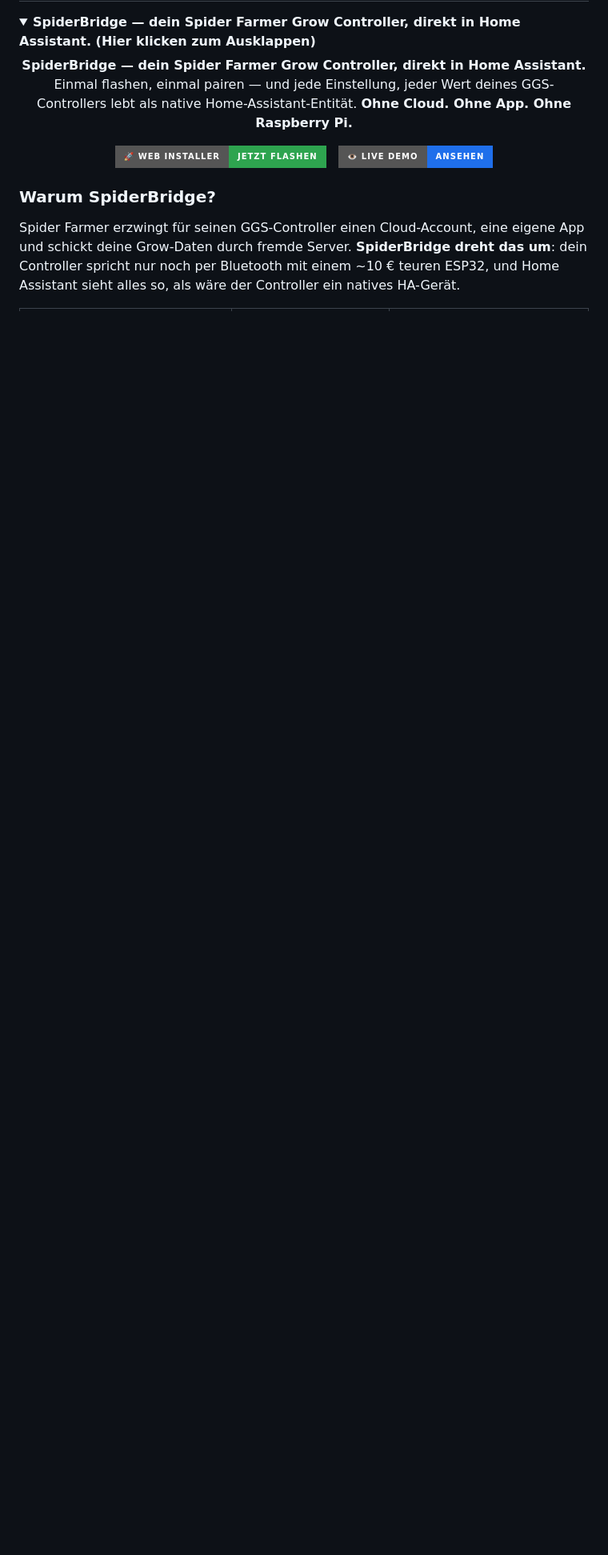
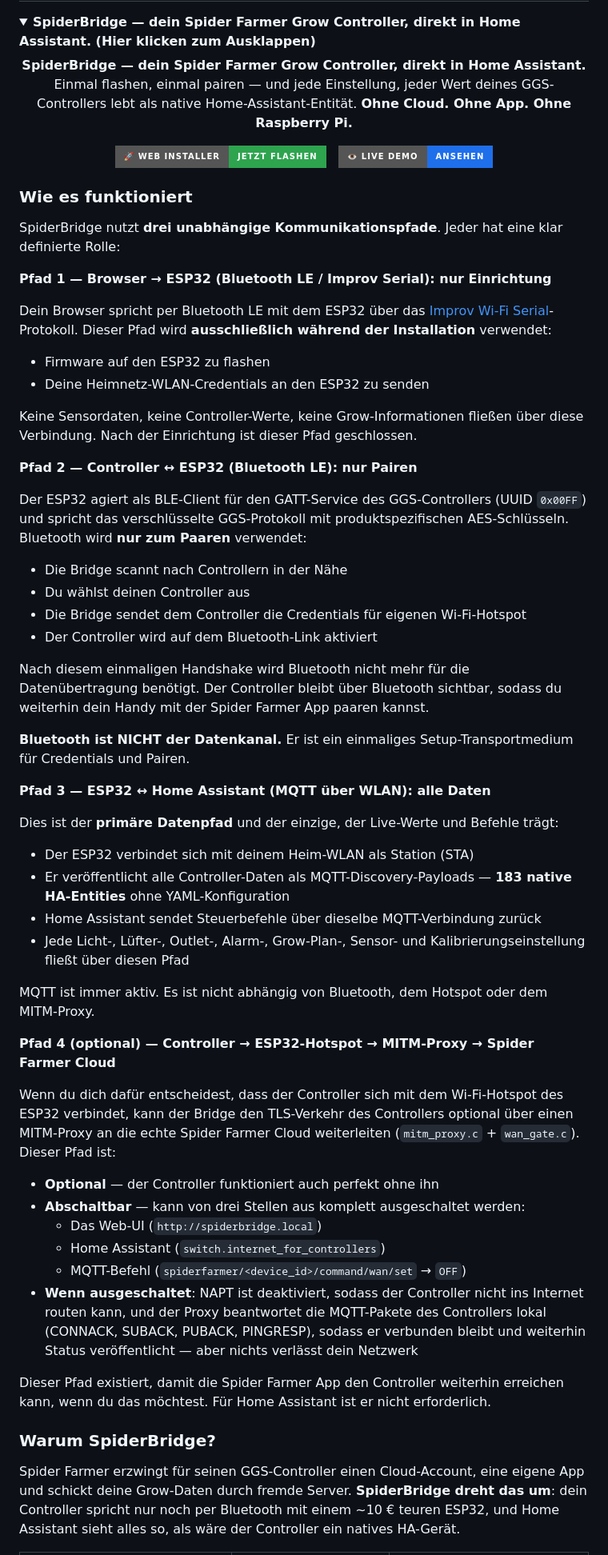
Before and after one commit to matthias1232/spider-farmer-homeassistant, a Markdown page: README.md, the part around one of its changes. Shown at 80% size. Drawn GitHub-style; folded sections open; badges without logos; blank space fills up the shorter version.

Commit message:
Expand and move How it works section to the top of the README

```diff
--- a/README.md
+++ b/README.md
@@ -572,6 +607,56 @@ this ESP32 port is based on, and it is publicly available there:
   <a href="https://matthias1232.github.io/spider-farmer-homeassistant/demo/"><img src="https://img.shields.io/badge/👁️_Live_Demo-Ansehen-1f6feb?style=for-the-badge" alt="Live Demo"></a>
 </p>
 
+### Wie es funktioniert
+
+SpiderBridge nutzt **drei unabhängige Kommunikationspfade**. Jeder hat eine klar definierte Rolle:
+
+**Pfad 1 — Browser → ESP32 (Bluetooth LE / Improv Serial): nur Einrichtung**
+
+Dein Browser spricht per Bluetooth LE mit dem ESP32 über das [Improv Wi-Fi Serial](https://www.improv-wifi.com/serial/)-Protokoll. Dieser Pfad wird **ausschließlich während der Installation** verwendet:
+
+- Firmware auf den ESP32 zu flashen
+- Deine Heimnetz-WLAN-Credentials an den ESP32 zu senden
+
+Keine Sensordaten, keine Controller-Werte, keine Grow-Informationen fließen über diese Verbindung. Nach der Einrichtung ist dieser Pfad geschlossen.
+
+**Pfad 2 — Controller ↔ ESP32 (Bluetooth LE): nur Pairen**
+
+Der ESP32 agiert als BLE-Client für den GATT-Service des GGS-Controllers (UUID `0x00FF`) und spricht das verschlüsselte GGS-Protokoll mit produktspezifischen AES-Schlüsseln. Bluetooth wird **nur zum Paaren** verwendet:
+
+- Die Bridge scannt nach Controllern in der Nähe
+- Du wählst deinen Controller aus
+- Die Bridge sendet dem Controller die Credentials für eigenen Wi-Fi-Hotspot
+- Der Controller wird auf dem Bluetooth-Link aktiviert
+
+Nach diesem einmaligen Handshake wird Bluetooth nicht mehr für die Datenübertragung benötigt. Der Controller bleibt über Bluetooth sichtbar, sodass du weiterhin dein Handy mit der Spider Farmer App paaren kannst.
+
+**Bluetooth ist NICHT der Datenkanal.** Er ist ein einmaliges Setup-Transportmedium für Credentials und Pairen.
+
+**Pfad 3 — ESP32 ↔ Home Assistant (MQTT über WLAN): alle Daten**
+
+Dies ist der **primäre Datenpfad** und der einzige, der Live-Werte und Befehle trägt:
+
+- Der ESP32 verbindet sich mit deinem Heim-WLAN als Station (STA)
+- Er veröffentlicht alle Controller-Daten als MQTT-Discovery-Payloads — **183 native HA-Entities** ohne YAML-Konfiguration
+- Home Assistant sendet Steuerbefehle über dieselbe MQTT-Verbindung zurück
+- Jede Licht-, Lüfter-, Outlet-, Alarm-, Grow-Plan-, Sensor- und Kalibrierungseinstellung fließt über diesen Pfad
+
+MQTT ist immer aktiv. Es ist nicht abhängig von Bluetooth, dem Hotspot oder dem MITM-Proxy.
+
+**Pfad 4 (optional) — Controller → ESP32-Hotspot → MITM-Proxy → Spider Farmer Cloud**
+
+Wenn du dich dafür entscheidest, dass der Controller sich mit dem Wi-Fi-Hotspot des ESP32 verbindet, kann der Bridge den TLS-Verkehr des Controllers optional über einen MITM-Proxy an die echte Spider Farmer Cloud weiterleiten (`mitm_proxy.c` + `wan_gate.c`). Dieser Pfad ist:
+
+- **Optional** — der Controller funktioniert auch perfekt ohne ihn
+- **Abschaltbar** — kann von drei Stellen aus komplett ausgeschaltet werden:
+  - Das Web-UI (`http://spiderbridge.local`)
+  - Home Assistant (`switch.internet_for_controllers`)
+  - MQTT-Befehl (`spiderfarmer/<device_id>/command/wan/set` → `OFF`)
+- **Wenn ausgeschaltet**: NAPT ist deaktiviert, sodass der Controller nicht ins Internet routen kann, und der Proxy beantwortet die MQTT-Pakete des Controllers lokal (CONNACK, SUBACK, PUBACK, PINGRESP), sodass er verbunden bleibt und weiterhin Status veröffentlicht — aber nichts verlässt dein Netzwerk
+
+Dieser Pfad existiert, damit die Spider Farmer App den Controller weiterhin erreichen kann, wenn du das möchtest. Für Home Assistant ist er nicht erforderlich.
+
 ### Warum SpiderBridge?
 
 Spider Farmer erzwingt für seinen GGS-Controller einen Cloud-Account, eine eigene App und schickt deine Grow-Daten durch fremde Server. **SpiderBridge dreht das um**: dein Controller spricht nur noch per Bluetooth mit einem ~10 € teuren ESP32, und Home Assistant sieht alles so, als wäre der Controller ein natives HA-Gerät.
```
Also changed, not shown: other parts of README.md (+76 -41 lines).
